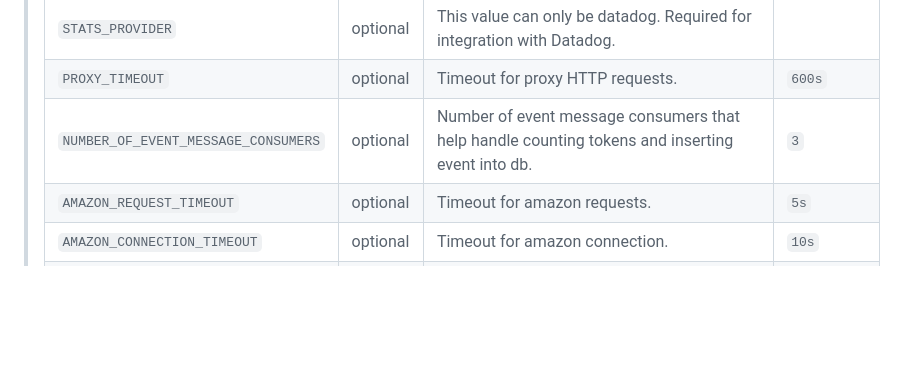
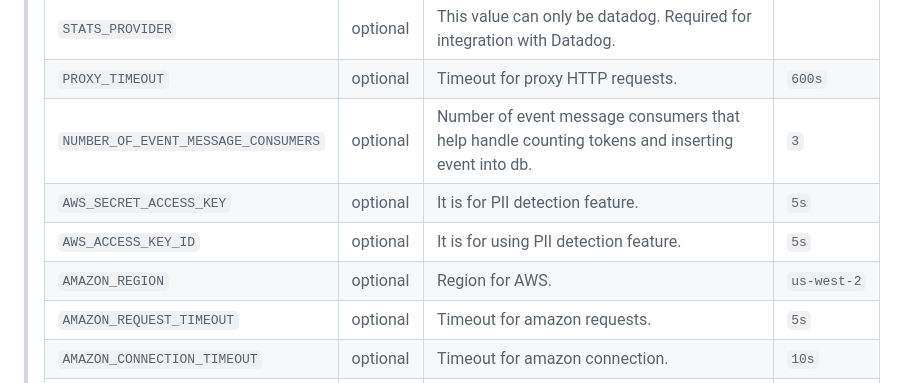
Before and after one commit to bricks-cloud/BricksLLM, a Markdown page: README.md, the part around the change. Drawn GitHub-style; blank space fills up the shorter version.

```diff
--- a/README.md
+++ b/README.md
@@ -154,6 +154,9 @@ docker pull luyuanxin1995/bricksllm:1.4.0
 > | `STATS_PROVIDER`         | optional | This value can only be datadog. Required for integration with Datadog.  |
 > | `PROXY_TIMEOUT`         | optional | Timeout for proxy HTTP requests. | `600s` |
 > | `NUMBER_OF_EVENT_MESSAGE_CONSUMERS`         | optional | Number of event message consumers that help handle counting tokens and inserting event into db.  | `3` |
+> | `AWS_SECRET_ACCESS_KEY`         | optional | It is for PII detection feature.  | `5s` |
+> | `AWS_ACCESS_KEY_ID`         | optional | It is for using PII detection feature.  | `5s` |
+> | `AMAZON_REGION`         | optional | Region for AWS.  | `us-west-2` |
 > | `AMAZON_REQUEST_TIMEOUT`         | optional | Timeout for amazon requests.  | `5s` |
 > | `AMAZON_CONNECTION_TIMEOUT`         | optional | Timeout for amazon connection.  | `10s` |
 > | `AWS_SECRET_ACCESS_KEY`         | optional | Required for PII detection features.  |
```
Also changed, not shown: cookbook/pii_detection.md (+2 -1 lines).
